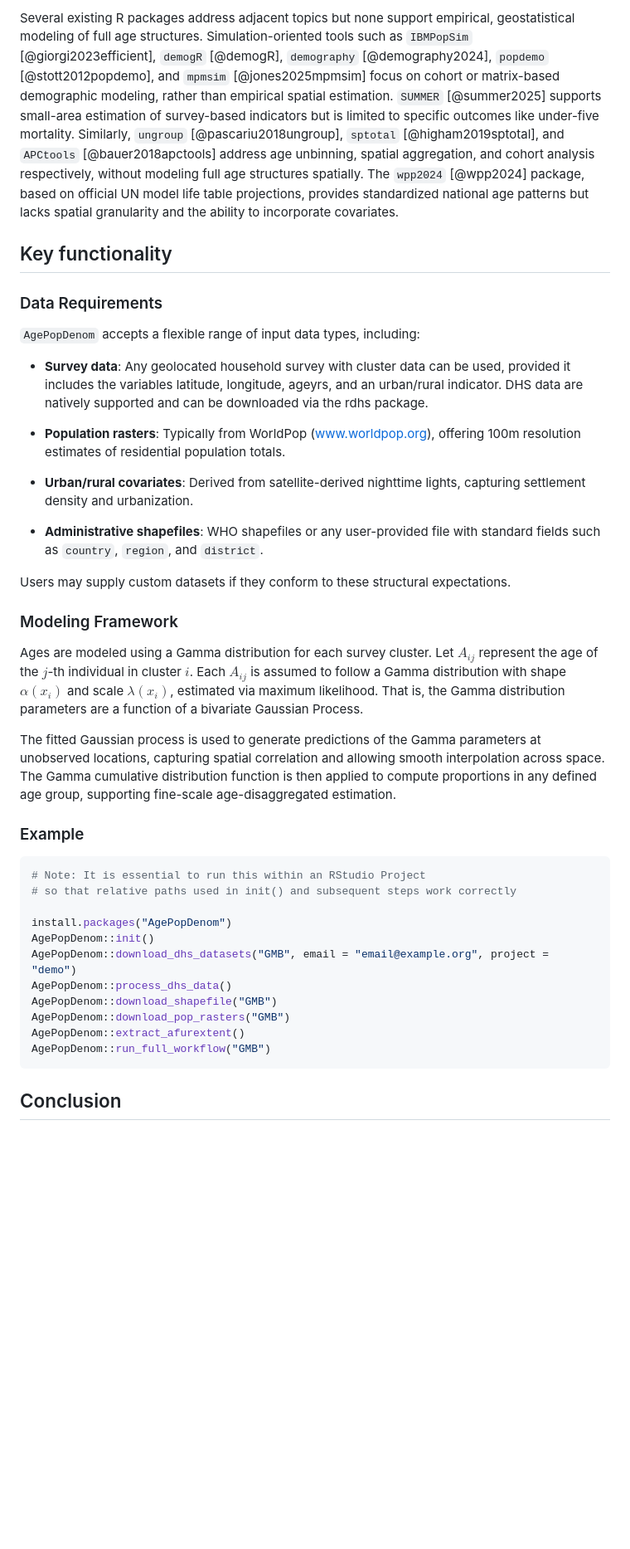
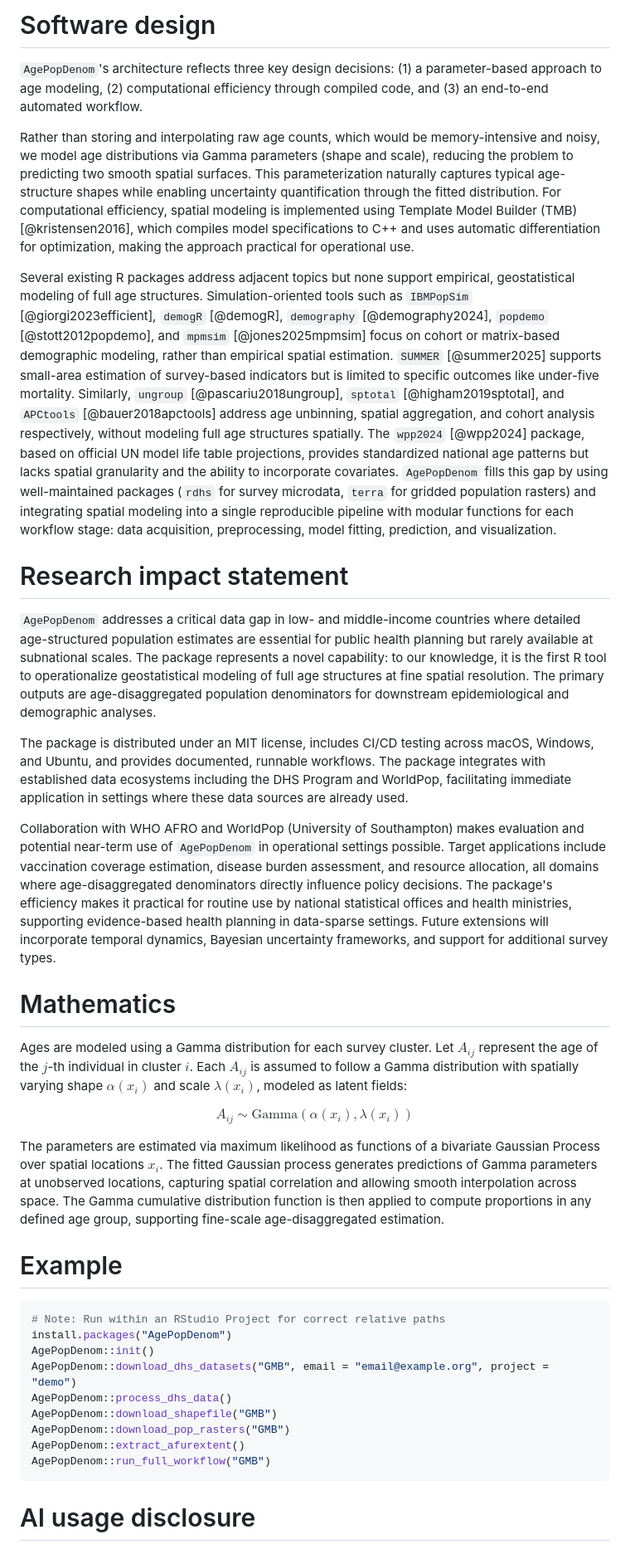
Before and after one commit to truenomad/AgePopDenom, a Markdown page: paper.md, the part around one of its changes. Shown at 83% size. GitHub-like rendering; blank space fills up the shorter version.

Commit message:
Update JOSS paper to meet new submission requirements

````diff
--- a/paper.md
+++ b/paper.md
@@ -52,34 +53,32 @@ Despite advances in fine-scale population modeling—particularly for total popu
 
-Several existing R packages address adjacent topics but none support empirical, geostatistical modeling of full age structures. Simulation-oriented tools such as `IBMPopSim` [@giorgi2023efficient], `demogR` [@demogR], `demography` [@demography2024], `popdemo` [@stott2012popdemo], and `mpmsim` [@jones2025mpmsim] focus on cohort or matrix-based demographic modeling, rather than empirical spatial estimation. `SUMMER` [@summer2025] supports small-area estimation of survey-based indicators but is limited to specific outcomes like under-five mortality. Similarly, `ungroup` [@pascariu2018ungroup], `sptotal` [@higham2019sptotal], and `APCtools` [@bauer2018apctools] address age unbinning, spatial aggregation, and cohort analysis respectively, without modeling full age structures spatially. The `wpp2024` [@wpp2024] package, based on official UN model life table projections, provides standardized national age patterns but lacks spatial granularity and the ability to incorporate covariates.
+# Software design
 
-## Key functionality
+`AgePopDenom`'s architecture reflects three key design decisions: (1) a parameter-based approach to age modeling, (2) computational efficiency through compiled code, and (3) an end-to-end automated workflow.
 
-### Data Requirements
+Rather than storing and interpolating raw age counts, which would be memory-intensive and noisy, we model age distributions via Gamma parameters (shape and scale), reducing the problem to predicting two smooth spatial surfaces. This parameterization naturally captures typical age-structure shapes while enabling uncertainty quantification through the fitted distribution. For computational efficiency, spatial modeling is implemented using Template Model Builder (TMB) [@kristensen2016], which compiles model specifications to C++ and uses automatic differentiation for optimization, making the approach practical for operational use.
 
-`AgePopDenom` accepts a flexible range of input data types, including:
+Several existing R packages address adjacent topics but none support empirical, geostatistical modeling of full age structures. Simulation-oriented tools such as `IBMPopSim` [@giorgi2023efficient], `demogR` [@demogR], `demography` [@demography2024], `popdemo` [@stott2012popdemo], and `mpmsim` [@jones2025mpmsim] focus on cohort or matrix-based demographic modeling, rather than empirical spatial estimation. `SUMMER` [@summer2025] supports small-area estimation of survey-based indicators but is limited to specific outcomes like under-five mortality. Similarly, `ungroup` [@pascariu2018ungroup], `sptotal` [@higham2019sptotal], and `APCtools` [@bauer2018apctools] address age unbinning, spatial aggregation, and cohort analysis respectively, without modeling full age structures spatially. The `wpp2024` [@wpp2024] package, based on official UN model life table projections, provides standardized national age patterns but lacks spatial granularity and the ability to incorporate covariates. `AgePopDenom` fills this gap by using well-maintained packages (`rdhs` for survey microdata, `terra` for gridded population rasters) and integrating spatial modeling into a single reproducible pipeline with modular functions for each workflow stage: data acquisition, preprocessing, model fitting, prediction, and visualization.
 
-- **Survey data**: Any geolocated household survey with cluster data can be used, provided it includes the variables latitude, longitude, ageyrs, and an urban/rural indicator. DHS data are natively supported and can be downloaded via the rdhs package.
+# Research impact statement
 
-- **Population rasters**: Typically from WorldPop (www.worldpop.org), offering 100m resolution estimates of residential population totals.
+`AgePopDenom` addresses a critical data gap in low- and middle-income countries where detailed age-structured population estimates are essential for public health planning but rarely available at subnational scales. The package represents a novel capability: to our knowledge, it is the first R tool to operationalize geostatistical modeling of full age structures at fine spatial resolution. The primary outputs are age-disaggregated population denominators for downstream epidemiological and demographic analyses.
 
-- **Urban/rural covariates**: Derived from satellite-derived nighttime lights, capturing settlement density and urbanization.
+The package is distributed under an MIT license, includes CI/CD testing across macOS, Windows, and Ubuntu, and provides documented, runnable workflows. The package integrates with established data ecosystems including the DHS Program and WorldPop, facilitating immediate application in settings where these data sources are already used.
 
-- **Administrative shapefiles**: WHO shapefiles or any user-provided file with standard fields such as `country`, `region`, and `district`.
+Collaboration with WHO AFRO and WorldPop (University of Southampton) makes evaluation and potential near-term use of `AgePopDenom` in operational settings possible. Target applications include vaccination coverage estimation, disease burden assessment, and resource allocation, all domains where age-disaggregated denominators directly influence policy decisions. The package's efficiency makes it practical for routine use by national statistical offices and health ministries, supporting evidence-based health planning in data-sparse settings. Future extensions will incorporate temporal dynamics, Bayesian uncertainty frameworks, and support for additional survey types.
 
-Users may supply custom datasets if they conform to these structural expectations.
+# Mathematics
 
-### Modeling Framework
+Ages are modeled using a Gamma distribution for each survey cluster. Let $A_{ij}$ represent the age of the $j$-th individual in cluster $i$. Each $A_{ij}$ is assumed to follow a Gamma distribution with spatially varying shape $\alpha(x_i)$ and scale $\lambda(x_i)$, modeled as latent fields:
 
-Ages are modeled using a Gamma distribution for each survey cluster. Let $A_{ij}$ represent the age of the $j$-th individual in cluster $i$. Each $A_{ij}$ is assumed to follow a Gamma distribution with shape $\alpha(x_i)$ and scale $\lambda(x_i)$, estimated via maximum likelihood. That is, the Gamma distribution parameters are a function of a bivariate Gaussian Process.
+$$A_{ij} \sim \text{Gamma}(\alpha(x_i), \lambda(x_i))$$
 
-The fitted Gaussian process is used to generate predictions of the Gamma parameters at unobserved locations, capturing spatial correlation and allowing smooth interpolation across space. The Gamma cumulative distribution function is then applied to compute proportions in any defined age group, supporting fine-scale age-disaggregated estimation.
+The parameters are estimated via maximum likelihood as functions of a bivariate Gaussian Process over spatial locations $x_i$. The fitted Gaussian process generates predictions of Gamma parameters at unobserved locations, capturing spatial correlation and allowing smooth interpolation across space. The Gamma cumulative distribution function is then applied to compute proportions in any defined age group, supporting fine-scale age-disaggregated estimation.
 
-### Example
+# Example
 
 ```r
-# Note: It is essential to run this within an RStudio Project
-# so that relative paths used in init() and subsequent steps work correctly
-
+# Note: Run within an RStudio Project for correct relative paths
 install.packages("AgePopDenom")
 AgePopDenom::init()
 AgePopDenom::download_dhs_datasets("GMB", email = "email@example.org", project = "demo")
@@ -90,5 +89,5 @@ AgePopDenom::extract_afurextent()
 AgePopDenom::run_full_workflow("GMB")
 ```
 
-## Conclusion
+# AI usage disclosure
 
````
Also changed, not shown: other parts of paper.md (+12 -11 lines).
